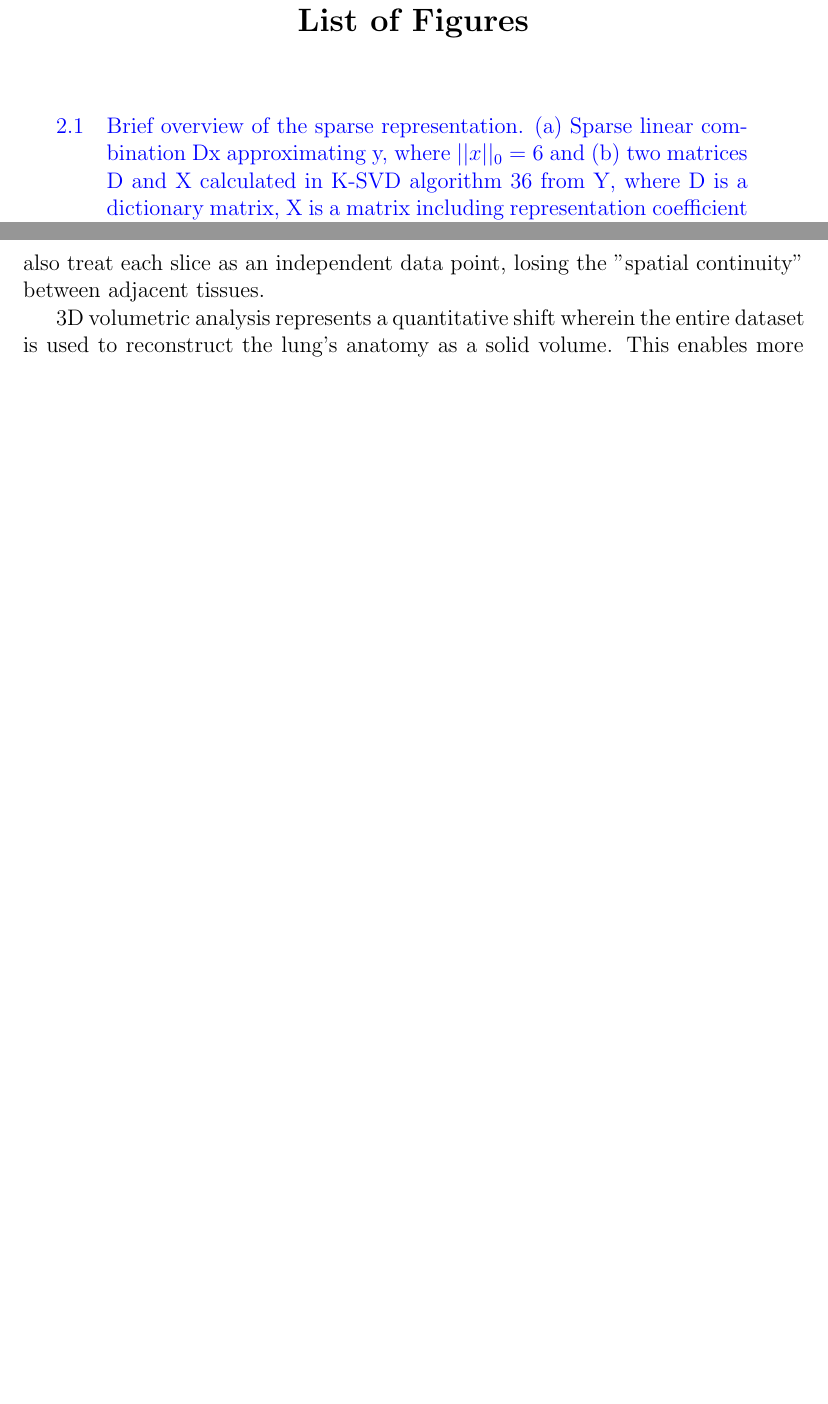
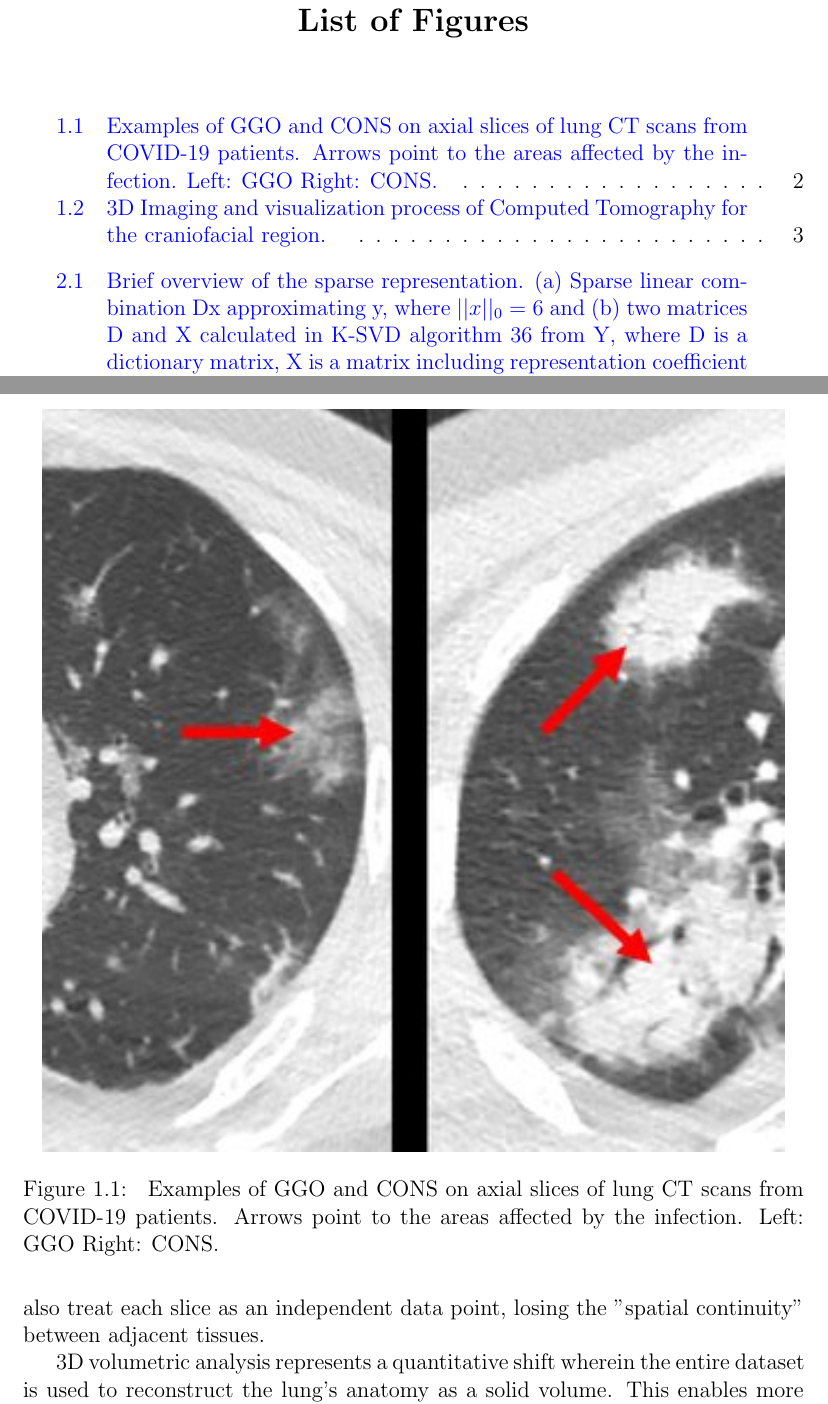
Before and after one commit to ckekula/fyp-3d-ct, a LaTeX thesis (documents/project proposal/main.tex, which reads documents/project proposal/chapters/introduction.tex): two parts of pages 4 and 8 of 27 before the commit and two parts of pages 4 and 8 of 28 after it, joined at a grey line, cut so that both start at the same text, the shorter picture padded with empty space. The pictures show the PDF file documents/project proposal/main.pdf that the author committed with the source.

Commit message:
Added two new images (2Dvs3D.jpeg and GGO.jpg) and incorporated corresponding figures into the introduction.tex file to illustrate GGO/CONS examples and 2D vs 3D CT imaging. Also made minor wording adjustments for consistency and clarity in the objectives section.

```diff
--- a/documents/project proposal/chapters/introduction.tex
+++ b/documents/project proposal/chapters/introduction.tex
@@ -21,6 +21,14 @@ Consolidation is more opaque, and appears as a homogeneous increase in pulmonary
 of vessels and airway walls\cite{Bankier2024}. While \ac{GGO} often suggests a reversible or early-stage condition, consolidation
 usually indicates a more aggressive or advanced stage. The Consolidation-to-GGO (C/G) ratio is a quantitative metric calculated by dividing
 the volume or area of consolidation by the volume or area of GGO within a lesion or throughout the lungs.
+\begin{figure}[h!]
+    \centering
+    \includegraphics[width=0.95\textwidth]{GGO.jpg}
+    \caption{
+        Examples of GGO and CONS on axial slices of lung CT scans from COVID-19 patients. Arrows point to the areas affected by the infection. Left: GGO Right: CONS.
+    }
+    \label{fig:GGO}
+\end{figure}
 
 The traditional approach for CT analysis relies on a "slice-by-slice" approach where a radiologist views a series of axial
 cross-sections and identifies the index slice (the single image where a pathology appears at its largest diameter)\cite{Gierada2016QuantitativeCT}.
@@ -33,6 +41,14 @@ independent data point, losing the "spatial continuity" between adjacent tissues
 solid volume. This enables more accurate characterization of lesion size, shape, and spatial distribution, while reducing
 sensitivity to slice selection and viewing angle. 3D representations better capture disease morphology
 and progression, providing a more robust foundation for quantitative analysis and automated learning-based methods.
+\begin{figure}[h!]
+    \centering
+    \includegraphics[width=0.95\textwidth]{2Dvs3D.jpeg}
+    \caption{
+        3D Imaging and visualization process of Computed Tomography for the craniofacial region.
+    }
+    \label{fig:3Dvs2DCT}
+\end{figure}
 
 Modern radiology increasingly relies on Artificial Intelligence (AI) to streamline the acquisition of radiologist analyses on
 chest X-rays. However, the exponential increase in data volume generated by 3D CT scanners presents a profound challenge
```
Also changed, not shown: GGO-CT-Lung/main.pdf, documents/project proposal/2Dvs3D.jpeg (added), documents/project proposal/GGO.jpg (added), documents/project proposal/main.pdf, documents/project proposal/chapters/introduction.tex (12 more changed lines).
